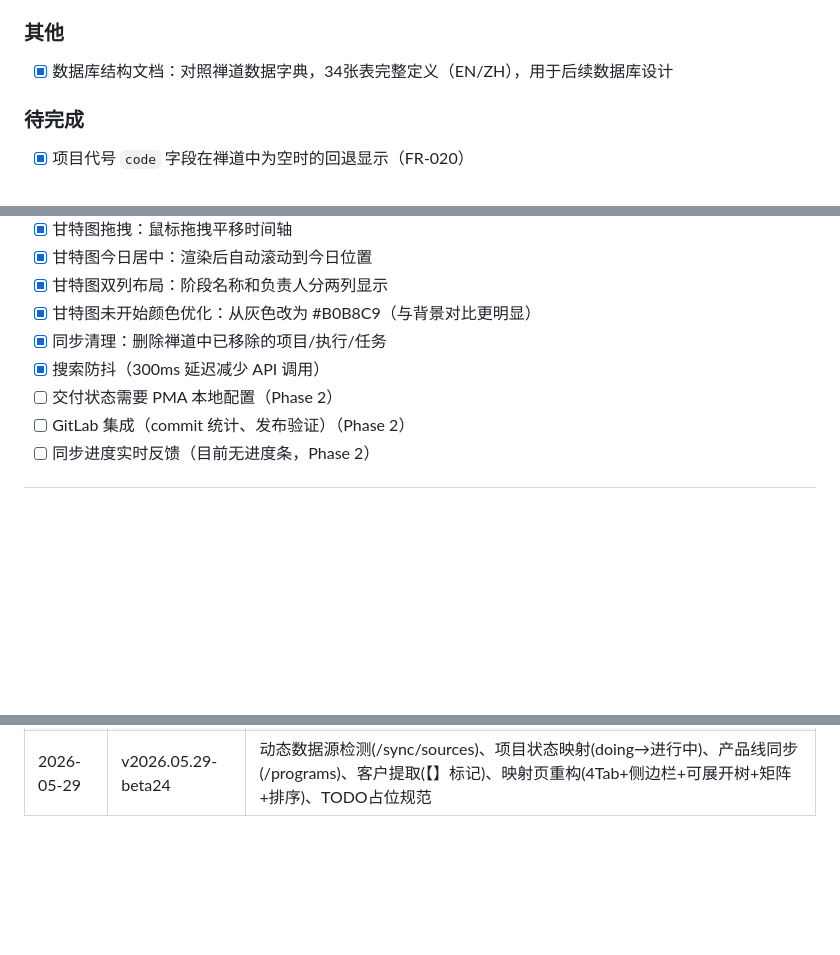
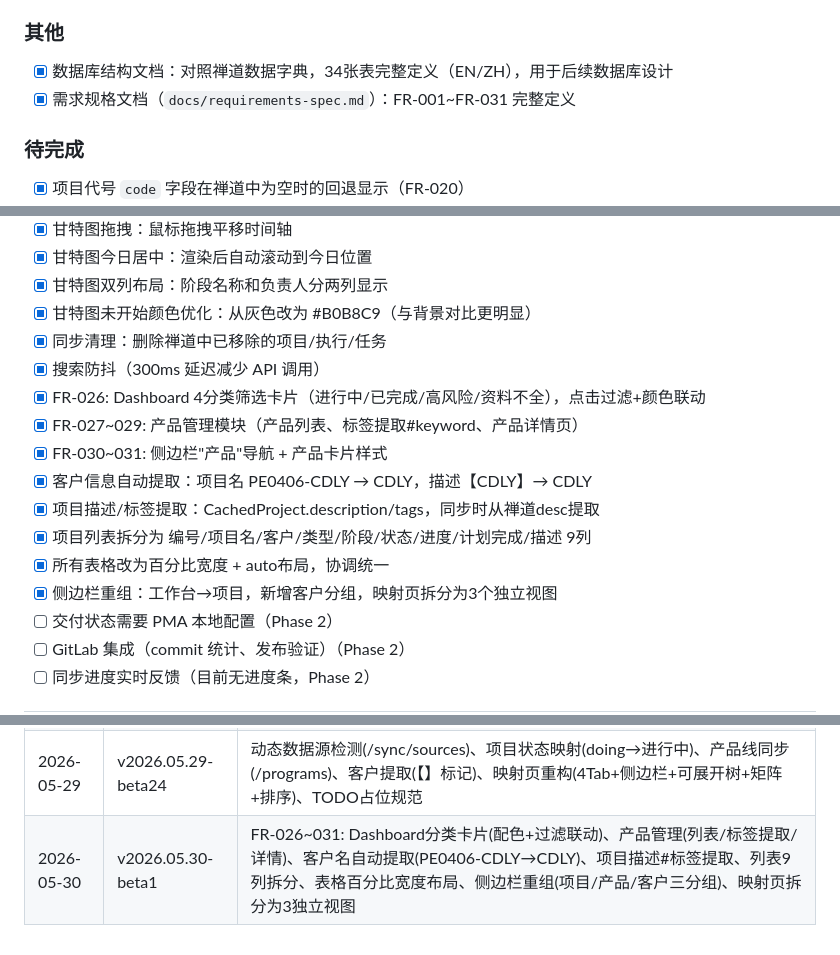
Before and after one commit to an2e9ingC/pmassistant, a Markdown page: docs/dev-plan.md, 3 parts joined by grey strips. GitHub-like rendering; blank space fills up the shorter version.

Commit message:
docs: 更新dev-plan——补充FR-026~031完成状态 + v2026.05.30-beta1变更记录
Co-Authored-By: Claude Opus 4.7 <noreply@anthropic.com>

```diff
--- a/docs/dev-plan.md
+++ b/docs/dev-plan.md
@@ -62,6 +62,7 @@
 
 ### 其他
 - [x] 数据库结构文档：对照禅道数据字典，34张表完整定义（EN/ZH），用于后续数据库设计
+- [x] 需求规格文档（`docs/requirements-spec.md`）：FR-001~FR-031 完整定义
 
 ### 待完成
 - [x] 项目代号 `code` 字段在禅道中为空时的回退显示（FR-020）
@@ -74,6 +75,14 @@
 - [x] 甘特图未开始颜色优化：从灰色改为 #B0B8C9（与背景对比更明显）
 - [x] 同步清理：删除禅道中已移除的项目/执行/任务
 - [x] 搜索防抖（300ms 延迟减少 API 调用）
+- [x] FR-026: Dashboard 4分类筛选卡片（进行中/已完成/高风险/资料不全），点击过滤+颜色联动
+- [x] FR-027~029: 产品管理模块（产品列表、标签提取#keyword、产品详情页）
+- [x] FR-030~031: 侧边栏"产品"导航 + 产品卡片样式
+- [x] 客户信息自动提取：项目名 PE0406-CDLY → CDLY，描述【CDLY】→ CDLY
+- [x] 项目描述/标签提取：CachedProject.description/tags，同步时从禅道desc提取
+- [x] 项目列表拆分为 编号/项目名/客户/类型/阶段/状态/进度/计划完成/描述 9列
+- [x] 所有表格改为百分比宽度 + auto布局，协调统一
+- [x] 侧边栏重组：工作台→项目，新增客户分组，映射页拆分为3个独立视图
 - [ ] 交付状态需要 PMA 本地配置（Phase 2）
 - [ ] GitLab 集成（commit 统计、发布验证）（Phase 2）
 - [ ] 同步进度实时反馈（目前无进度条，Phase 2）
@@ -116,3 +125,4 @@
 | 2026-05-29 | v2026.05.29-beta17 | 数据源标签UI迭代（独立pill、彩色圆点+边框、深浅主题兼容）、规则完善（no-auto-commit/docs-sync/auto-restart/theme-compat） |
 | 2026-05-29 | v2026.05.29-beta20 | Toast通知顶部居中+error手动关闭、铃铛通知队列+未读badge、日志智能滚动、同步按钮文字、数据源标签简化、design-spec.md设计规范文档 |
 | 2026-05-29 | v2026.05.29-beta24 | 动态数据源检测(/sync/sources)、项目状态映射(doing→进行中)、产品线同步(/programs)、客户提取(【】标记)、映射页重构(4Tab+侧边栏+可展开树+矩阵+排序)、TODO占位规范 |
+| 2026-05-30 | v2026.05.30-beta1 | FR-026~031: Dashboard分类卡片(配色+过滤联动)、产品管理(列表/标签提取/详情)、客户名自动提取(PE0406-CDLY→CDLY)、项目描述#标签提取、列表9列拆分、表格百分比宽度布局、侧边栏重组(项目/产品/客户三分组)、映射页拆分为3独立视图 |
```
